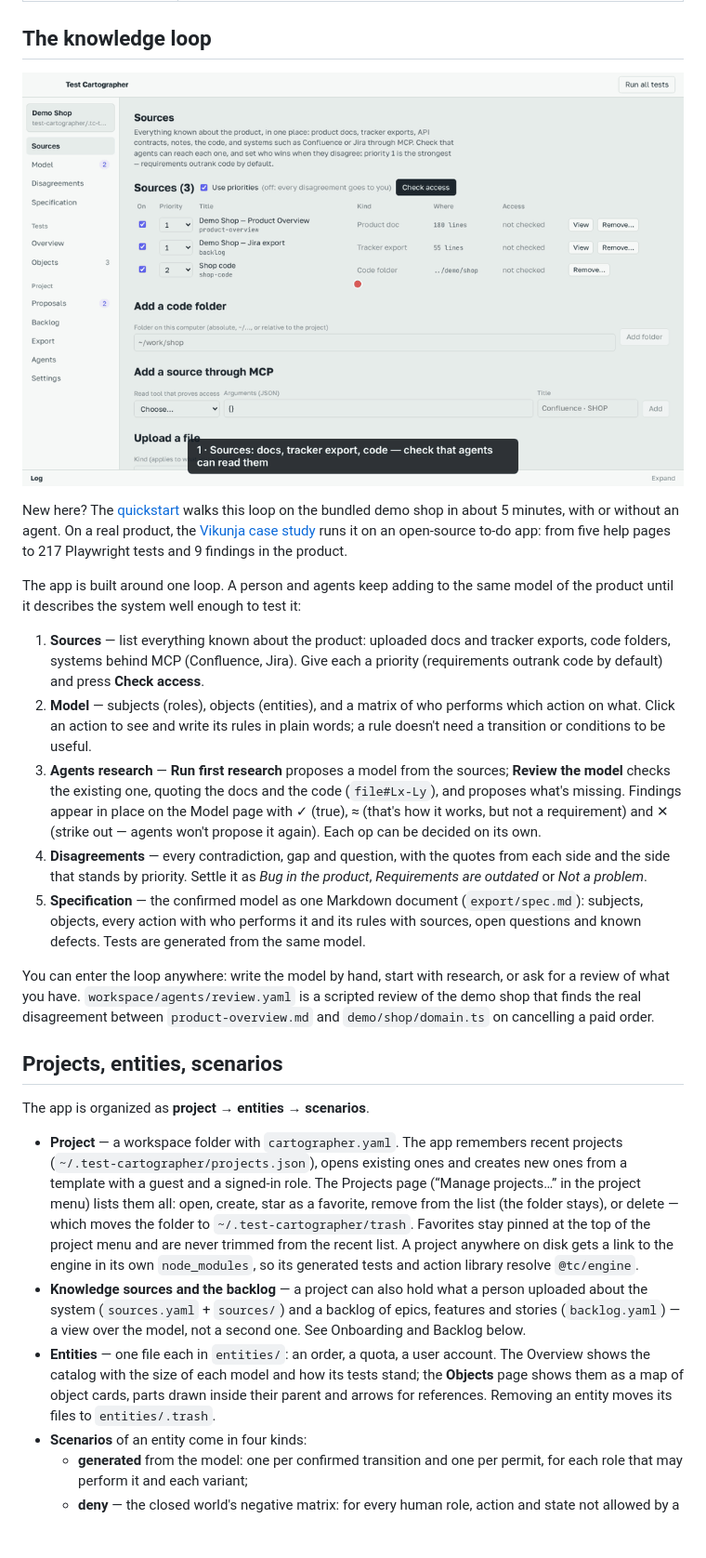
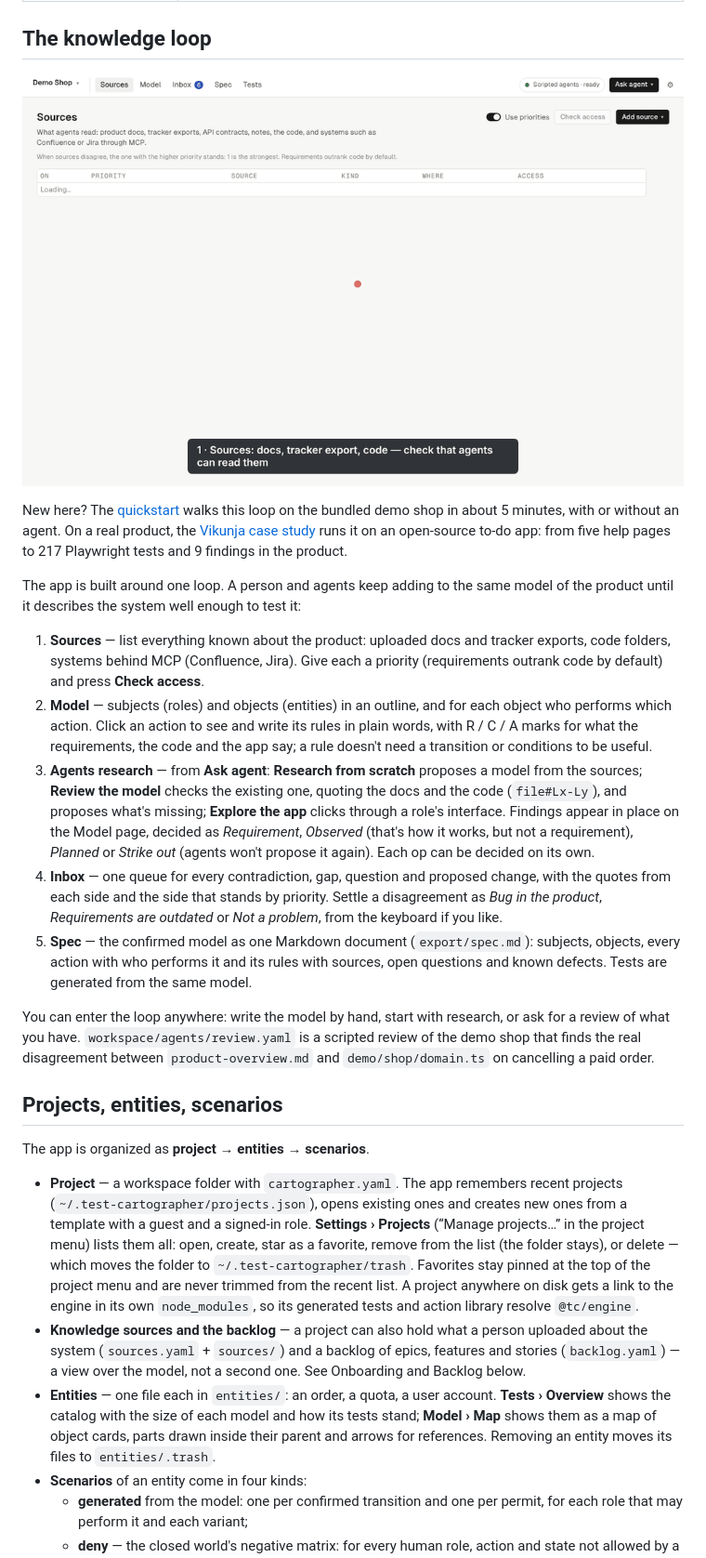
Before and after one commit to MaksimKravchuk/test-cartographer, a Markdown page: README.md, the part around the change. Shown at 93% size. Drawn GitHub-style; pictures changed too: docs/media/loop.gif; blank space fills up the shorter version.

Commit message:
GUI redesign, step 5: Sources, Spec as a document, docs and a new GIF
Co-Authored-By: Claude Opus 5.5 <noreply@anthropic.com>
Claude-Session: https://claude.ai/code/session_0179yKVWYXXdKWzoFwBDpRMm

```diff
--- a/README.md
+++ b/README.md
@@ -44,10 +44,10 @@ New here? The [quickstart](docs/quickstart.md) walks this loop on the bundled de
 The app is built around one loop. A person and agents keep adding to the same model of the product until it describes the system well enough to test it:
 
 1. **Sources** — list everything known about the product: uploaded docs and tracker exports, code folders, systems behind MCP (Confluence, Jira). Give each a priority (requirements outrank code by default) and press **Check access**.
-2. **Model** — subjects (roles), objects (entities), and a matrix of who performs which action on what. Click an action to see and write its rules in plain words; a rule doesn't need a transition or conditions to be useful.
-3. **Agents research** — **Run first research** proposes a model from the sources; **Review the model** checks the existing one, quoting the docs and the code (`file#Lx-Ly`), and proposes what's missing. Findings appear in place on the Model page with ✓ (true), ≈ (that's how it works, but not a requirement) and ✕ (strike out — agents won't propose it again). Each op can be decided on its own.
-4. **Disagreements** — every contradiction, gap and question, with the quotes from each side and the side that stands by priority. Settle it as *Bug in the product*, *Requirements are outdated* or *Not a problem*.
-5. **Specification** — the confirmed model as one Markdown document (`export/spec.md`): subjects, objects, every action with who performs it and its rules with sources, open questions and known defects. Tests are generated from the same model.
+2. **Model** — subjects (roles) and objects (entities) in an outline, and for each object who performs which action. Click an action to see and write its rules in plain words, with R / C / A marks for what the requirements, the code and the app say; a rule doesn't need a transition or conditions to be useful.
+3. **Agents research** — from **Ask agent**: **Research from scratch** proposes a model from the sources; **Review the model** checks the existing one, quoting the docs and the code (`file#Lx-Ly`), and proposes what's missing; **Explore the app** clicks through a role's interface. Findings appear in place on the Model page, decided as *Requirement*, *Observed* (that's how it works, but not a requirement), *Planned* or *Strike out* (agents won't propose it again). Each op can be decided on its own.
+4. **Inbox** — one queue for every contradiction, gap, question and proposed change, with the quotes from each side and the side that stands by priority. Settle a disagreement as *Bug in the product*, *Requirements are outdated* or *Not a problem*, from the keyboard if you like.
+5. **Spec** — the confirmed model as one Markdown document (`export/spec.md`): subjects, objects, every action with who performs it and its rules with sources, open questions and known defects. Tests are generated from the same model.
 
 You can enter the loop anywhere: write the model by hand, start with research, or ask for a review of what you have. `workspace/agents/review.yaml` is a scripted review of the demo shop that finds the real disagreement between `product-overview.md` and `demo/shop/domain.ts` on cancelling a paid order.
 
@@ -55,9 +55,9 @@ You can enter the loop anywhere: write the model by hand, start with research, o
 
 The app is organized as **project → entities → scenarios**.
 
-- **Project** — a workspace folder with `cartographer.yaml`. The app remembers recent projects (`~/.test-cartographer/projects.json`), opens existing ones and creates new ones from a template with a guest and a signed-in role. The Projects page (“Manage projects…” in the project menu) lists them all: open, create, star as a favorite, remove from the list (the folder stays), or delete — which moves the folder to `~/.test-cartographer/trash`. Favorites stay pinned at the top of the project menu and are never trimmed from the recent list. A project anywhere on disk gets a link to the engine in its own `node_modules`, so its generated tests and action library resolve `@tc/engine`.
+- **Project** — a workspace folder with `cartographer.yaml`. The app remembers recent projects (`~/.test-cartographer/projects.json`), opens existing ones and creates new ones from a template with a guest and a signed-in role. **Settings › Projects** (“Manage projects…” in the project menu) lists them all: open, create, star as a favorite, remove from the list (the folder stays), or delete — which moves the folder to `~/.test-cartographer/trash`. Favorites stay pinned at the top of the project menu and are never trimmed from the recent list. A project anywhere on disk gets a link to the engine in its own `node_modules`, so its generated tests and action library resolve `@tc/engine`.
 - **Knowledge sources and the backlog** — a project can also hold what a person uploaded about the system (`sources.yaml` + `sources/`) and a backlog of epics, features and stories (`backlog.yaml`) — a view over the model, not a second one. See Onboarding and Backlog below.
-- **Entities** — one file each in `entities/`: an order, a quota, a user account. The Overview shows the catalog with the size of each model and how its tests stand; the **Objects** page shows them as a map of object cards, parts drawn inside their parent and arrows for references. Removing an entity moves its files to `entities/.trash`.
+- **Entities** — one file each in `entities/`: an order, a quota, a user account. **Tests › Overview** shows the catalog with the size of each model and how its tests stand; **Model › Map** shows them as a map of object cards, parts drawn inside their parent and arrows for references. Removing an entity moves its files to `entities/.trash`.
 - **Scenarios** of an entity come in four kinds:
   - **generated** from the model: one per confirmed transition and one per permit, for each role that may perform it and each variant;
   - **deny** — the closed world's negative matrix: for every human role, action and state not allowed by a confirmed transition or permit, a scenario asserts the action stays unavailable. A cell only an `observed`/`proposed` element allows is left undecided, not planned;
```
Also changed, not shown: docs/quickstart.md (+16 -16 lines), 10 other files.
